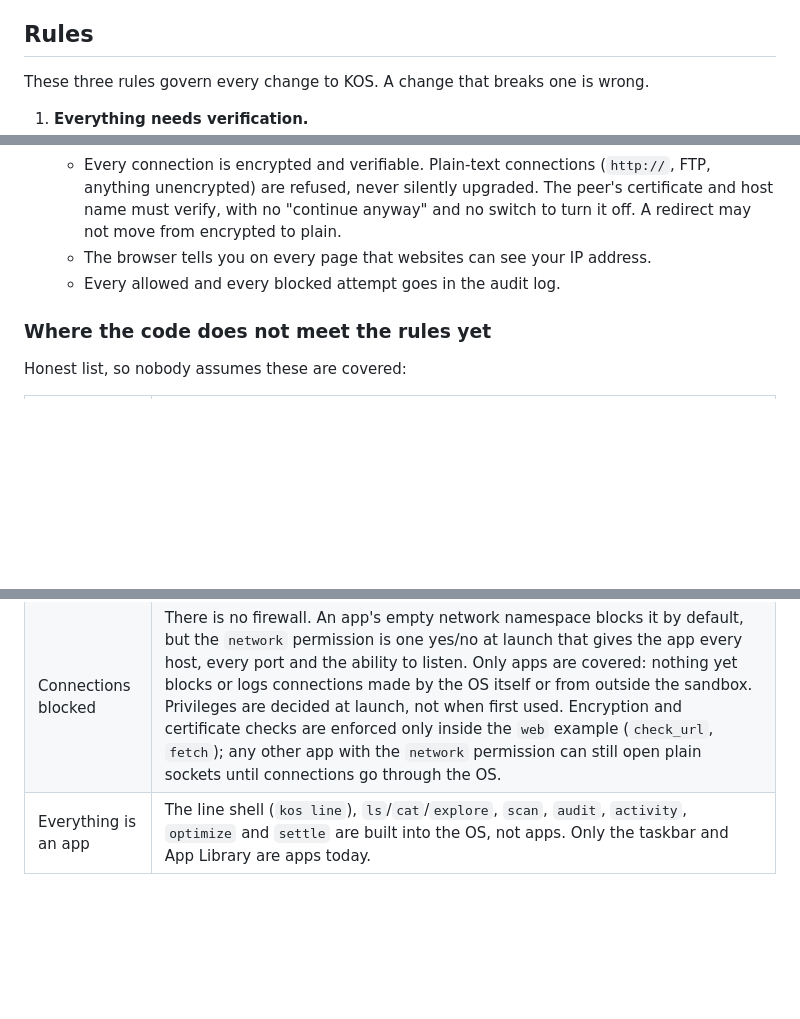
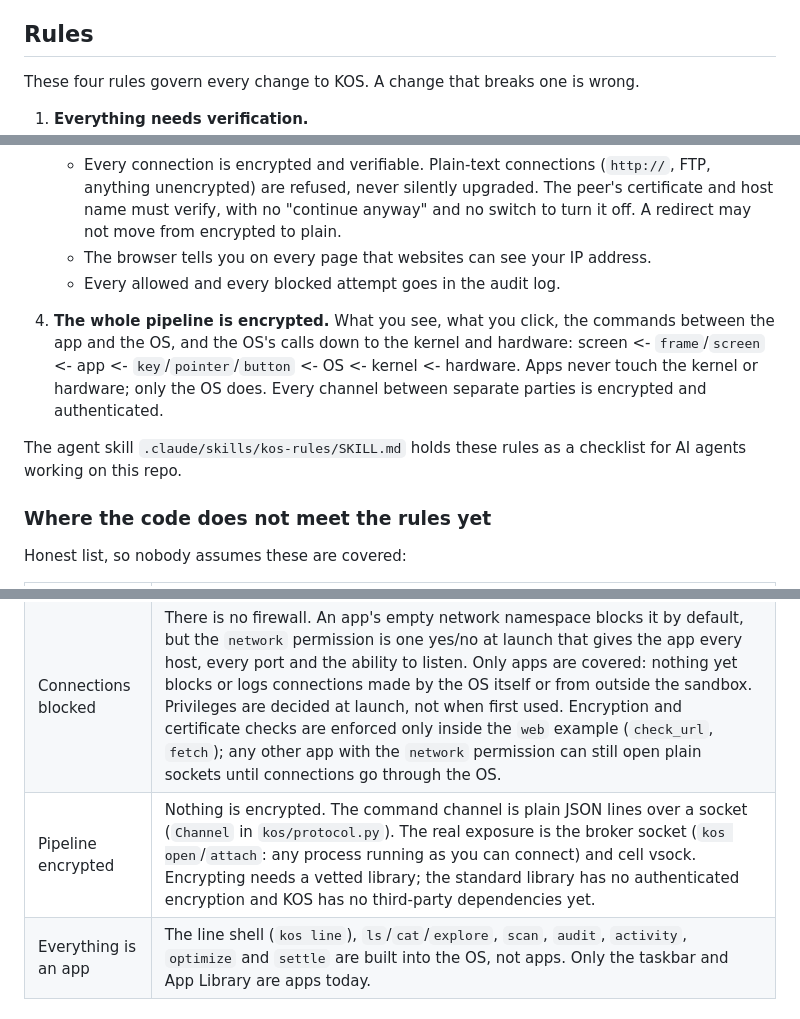
Before and after one commit to zach909/kernal-os, a Markdown page: README.md, 3 parts joined by grey strips. Rendered like a GitHub page; blank space fills up the shorter version.

Commit message:
Add kos-rules agent skill; README rule 4 (pipeline encrypted) and its gap
Co-Authored-By: Claude Sonnet 5.5 <noreply@anthropic.com>
Claude-Session: https://claude.ai/code/session_0111H7YRFfhiVe6gamVWYhEs

```diff
--- a/README.md
+++ b/README.md
@@ -7,7 +7,7 @@ password in from a script.
 
 ## Rules
 
-These three rules govern every change to KOS. A change that breaks one is wrong.
+These four rules govern every change to KOS. A change that breaks one is wrong.
 
 1. **Everything needs verification.**
    - In the OS: every action goes through `Authority.authorize(action, target)`
@@ -43,6 +43,16 @@ These three rules govern every change to KOS. A change that breaks one is wrong.
    - The browser tells you on every page that websites can see your IP address.
    - Every allowed and every blocked attempt goes in the audit log.
 
+4. **The whole pipeline is encrypted.** What you see, what you click, the
+   commands between the app and the OS, and the OS's calls down to the kernel
+   and hardware: screen <- `frame`/`screen` <- app <- `key`/`pointer`/`button`
+   <- OS <- kernel <- hardware. Apps never touch the kernel or hardware; only
+   the OS does. Every channel between separate parties is encrypted and
+   authenticated.
+
+The agent skill `.claude/skills/kos-rules/SKILL.md` holds these rules as a
+checklist for AI agents working on this repo.
+
 ### Where the code does not meet the rules yet
 
 Honest list, so nobody assumes these are covered:
@@ -51,6 +61,7 @@ Honest list, so nobody assumes these are covered:
 |---|---|
 | Verification | Run with no password: `list`, `ps`, `activity`, `audit`, `owed`, `cell list`, `scan file`, `ls`, `pack`, `doctor`. `attach` asks for no new password. Some of these show private state (`audit`, `activity`). `doctor`, `setup` and `scan file` have a reason to be open (they run before a password exists, or are read-only). The rest do not. |
 | Connections blocked | There is no firewall. An app's empty network namespace blocks it by default, but the `network` permission is one yes/no at launch that gives the app every host, every port and the ability to listen. Only apps are covered: nothing yet blocks or logs connections made by the OS itself or from outside the sandbox. Privileges are decided at launch, not when first used. Encryption and certificate checks are enforced only inside the `web` example (`check_url`, `fetch`); any other app with the `network` permission can still open plain sockets until connections go through the OS. |
+| Pipeline encrypted | Nothing is encrypted. The command channel is plain JSON lines over a socket (`Channel` in `kos/protocol.py`). The real exposure is the broker socket (`kos open`/`attach`: any process running as you can connect) and cell vsock. Encrypting needs a vetted library; the standard library has no authenticated encryption and KOS has no third-party dependencies yet. |
 | Everything is an app | The line shell (`kos line`), `ls`/`cat`/`explore`, `scan`, `audit`, `activity`, `optimize` and `settle` are built into the OS, not apps. Only the taskbar and App Library are apps today. |
 
 ## How it works
```
Also changed, not shown: 1 other file.
